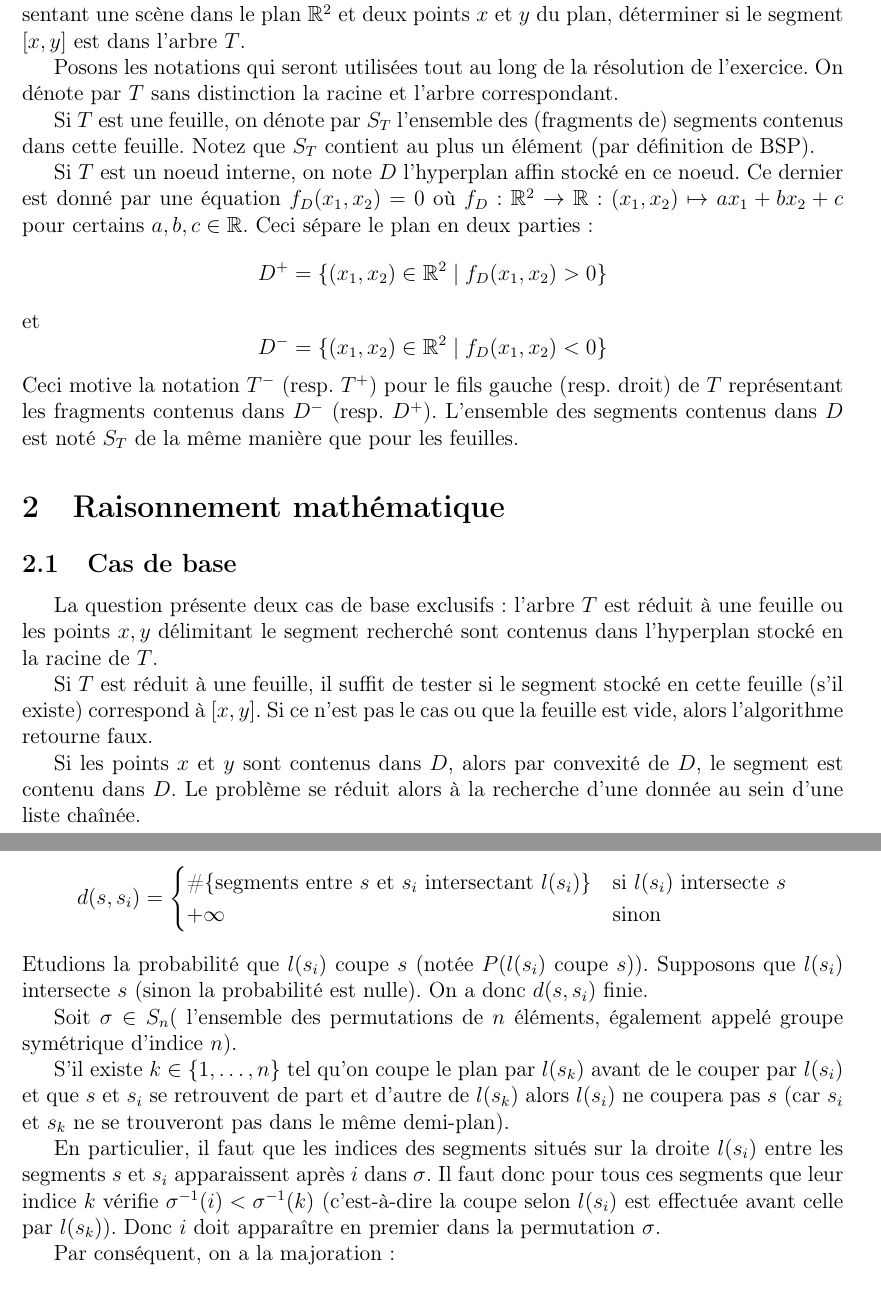
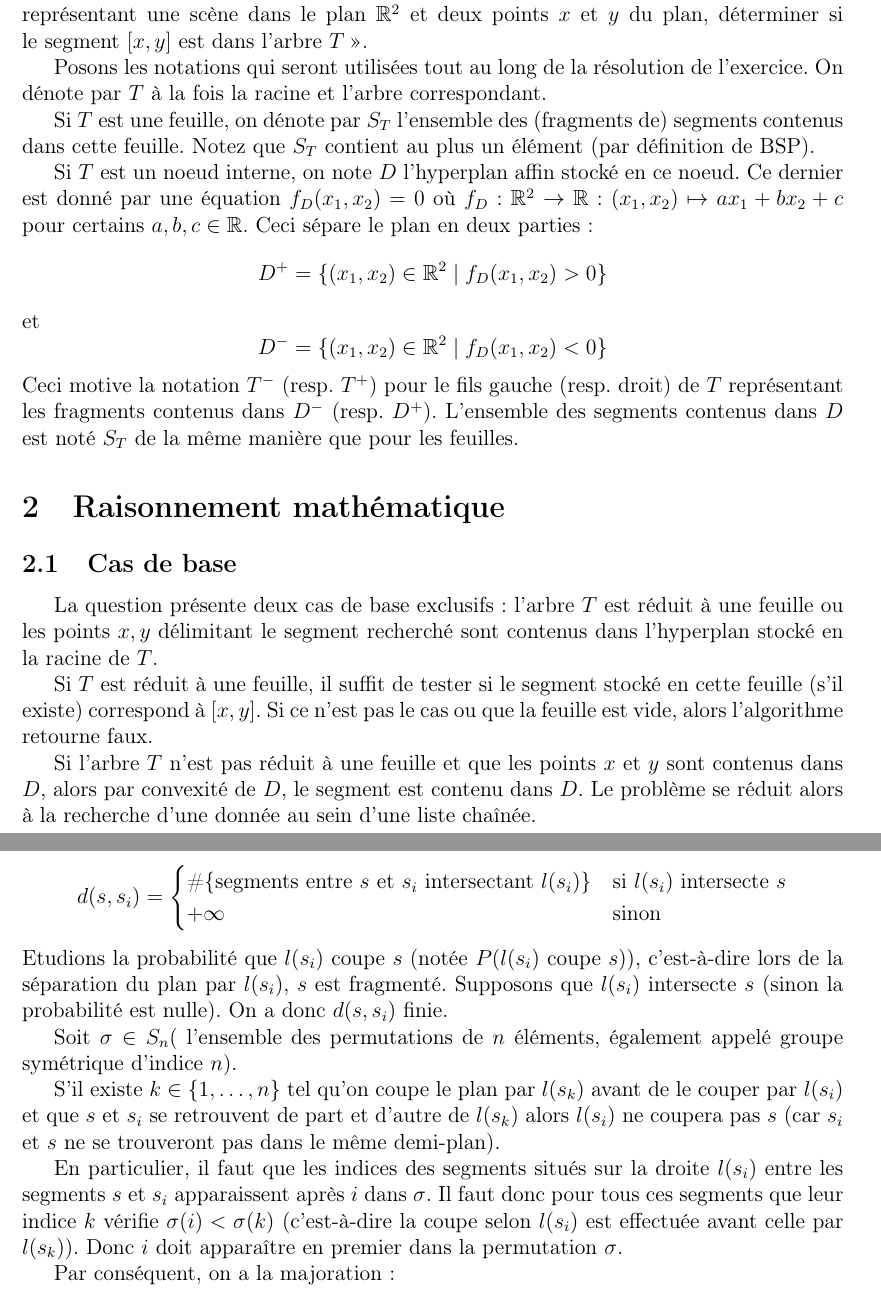
Before and after one commit to AllanDubrulle/fantastic-octo-spork, a LaTeX document (rapport/exo_prelim/exo_prelim.tex, which reads rapport/exo_prelim/sections/complexite.tex, rapport/exo_prelim/sections/intro.tex, rapport/exo_prelim/sections/raisonnement_math.tex): two parts of pages 1 and 4 of 5, joined at a grey line, cut so that both start at the same text. Compiled offline with pdfLaTeX.

Commit message:
Relecture du document et correction des typo

```diff
--- a/rapport/exo_prelim/sections/complexite.tex
+++ b/rapport/exo_prelim/sections/complexite.tex
@@ -78,8 +70,9 @@ $$ d(s,s_i )= \begin{cases}
   &\mbox{si } l(s_i) \mbox { intersecte } s \\
   +\infty & \mbox{sinon} \end{cases} $$
 Etudions la probabilité que $l(s_i)$ coupe $s$ (notée
-$P(l(s_i)$ coupe $s)$). Supposons que $l(s_i)$ intersecte $s$
-(sinon la probabilité est nulle). On a donc $d(s, s_i)$ finie.
+$P(l(s_i)$ coupe $s)$), c'est-à-dire lors de la séparation du
+plan par $l(s_i)$, $s$ est fragmenté. Supposons que $l(s_i)$ intersecte
+$s$ (sinon la probabilité est nulle). On a donc $d(s, s_i)$ finie.
 
 Soit $\sigma  \in S_n $( l'ensemble des permutations de $n$
 éléments, également appelé groupe symétrique d'indice $n$).
@@ -87,24 +80,16 @@ Soit $\sigma  \in S_n $( l'ensemble des permutations de $n$
 S'il existe $k\in\{1, \ldots, n\} $ tel qu'on coupe le plan par
 $l(s_k)$ avant de le couper par $l(s_i)$ et que $s$ et $s_i$ se
 retrouvent de part et d'autre de $l(s_k)$ alors $l(s_i)$ ne
-coupera pas $s$ (car $s_i$ et $s_k$ ne se trouveront pas dans le
+coupera pas $s$ (car $s_i$ et $s$ ne se trouveront pas dans le
 même demi-plan).
 
 En particulier, il faut que les indices des segments situés sur
 la droite $l(s_i)$ entre les segments $s$ et $s_i$ apparaissent
 après $i$ dans $\sigma$. Il faut donc pour
 tous ces segments que leur indice $k$ vérifie
-$\sigma^{-1}(i)<\sigma^{-1}(k)$ (c'est-à-dire la coupe selon
+$\sigma(i)<\sigma(k)$ (c'est-à-dire la coupe selon
 $l(s_i)$ est effectuée avant celle par $l(s_k)$). Donc $i$ doit
 apparaître en premier dans la permutation $\sigma$.
-% Texte d'avant, modifié en partie.
-% Il faut donc que $\sigma (i) \leq \sigma (k)$ pour tous
-% les $k$ tels que $l(s_k)$ intersecte $s$.
-% En particulier, cela doit être le cas pour tout segment entre
-% $s$ et $s_i$ intersectant $l(s_i)$.
-% Il faut donc que parmi ces segments, $s_i$ soit le premier dans
-% la permutation de l'ensemble
-% $\{ s, s_1,...,s_{d(s,s_i)} \}$.
 
 Par conséquent, on a la majoration:
 \begin{IEEEeqnarray*}{rcl}
--- a/rapport/exo_prelim/sections/intro.tex
+++ b/rapport/exo_prelim/sections/intro.tex
@@ -1,13 +1,13 @@
 %Document contenant l'introduction de l'exerice
 %préliminaire du projet de structures de données II
 
-Nous nous intéressons ici au problème suivant: étant donnés
+Nous nous intéressons ici au problème suivant: \og étant donnés
 un arbre BSP $T$ représentant une scène dans le plan $\mathbb{R}^2$
 et deux points $x$ et $y$ du plan, déterminer si le segment $[x, y]$
-est dans l'arbre $T$.
+est dans l'arbre $T$ \fg.
 
 Posons les notations qui seront utilisées tout au long de la
-résolution de l'exercice. On dénote par $T$ sans distinction la
+résolution de l'exercice. On dénote par $T$ à la fois la
 racine et l'arbre correspondant.
 
 Si $T$ est une feuille, on dénote par $S_T$ l'ensemble des
--- a/rapport/exo_prelim/sections/raisonnement_math.tex
+++ b/rapport/exo_prelim/sections/raisonnement_math.tex
@@ -12,7 +12,8 @@ stocké en cette feuille (s'il existe) correspond à $[x, y]$. Si ce
 n'est pas le cas ou que la feuille est vide, alors l'algorithme
 retourne faux.
 
-Si les points $x$ et $y$ sont contenus dans $D$, alors par convexité
+Si l'arbre $T$ n'est pas réduit à une feuille et que
+les points $x$ et $y$ sont contenus dans $D$, alors par convexité
 de $D$, le segment est contenu dans $D$. Le problème se réduit alors
 à la recherche d'une donnée au sein d'une liste chaînée.
 
```
Also changed, not shown: rapport/exo_prelim/sections/algo.tex (+5 -3 lines), rapport/exo_prelim/sections/complexite.tex (18 more changed lines), rapport/exo_prelim/sections/raisonnement_math.tex (12 more changed lines).
